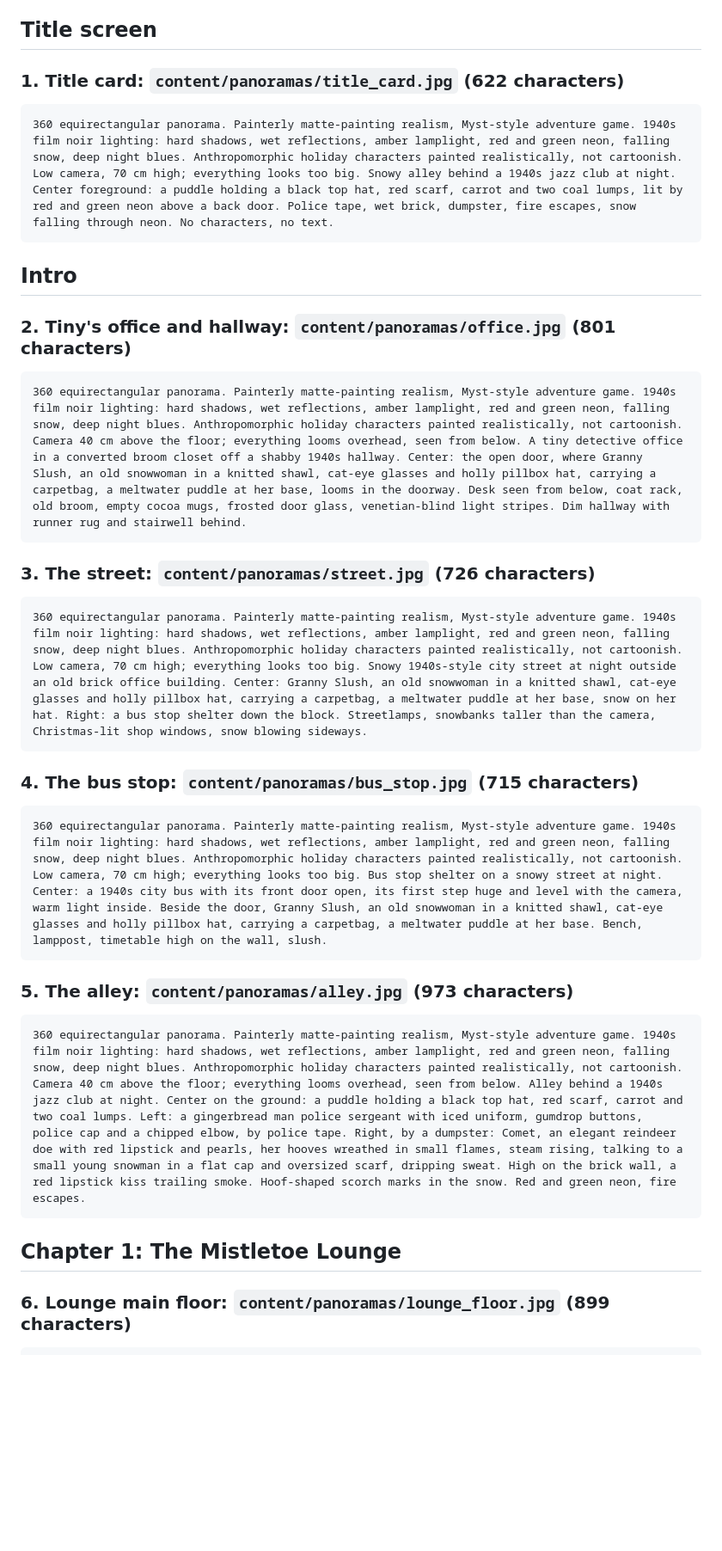
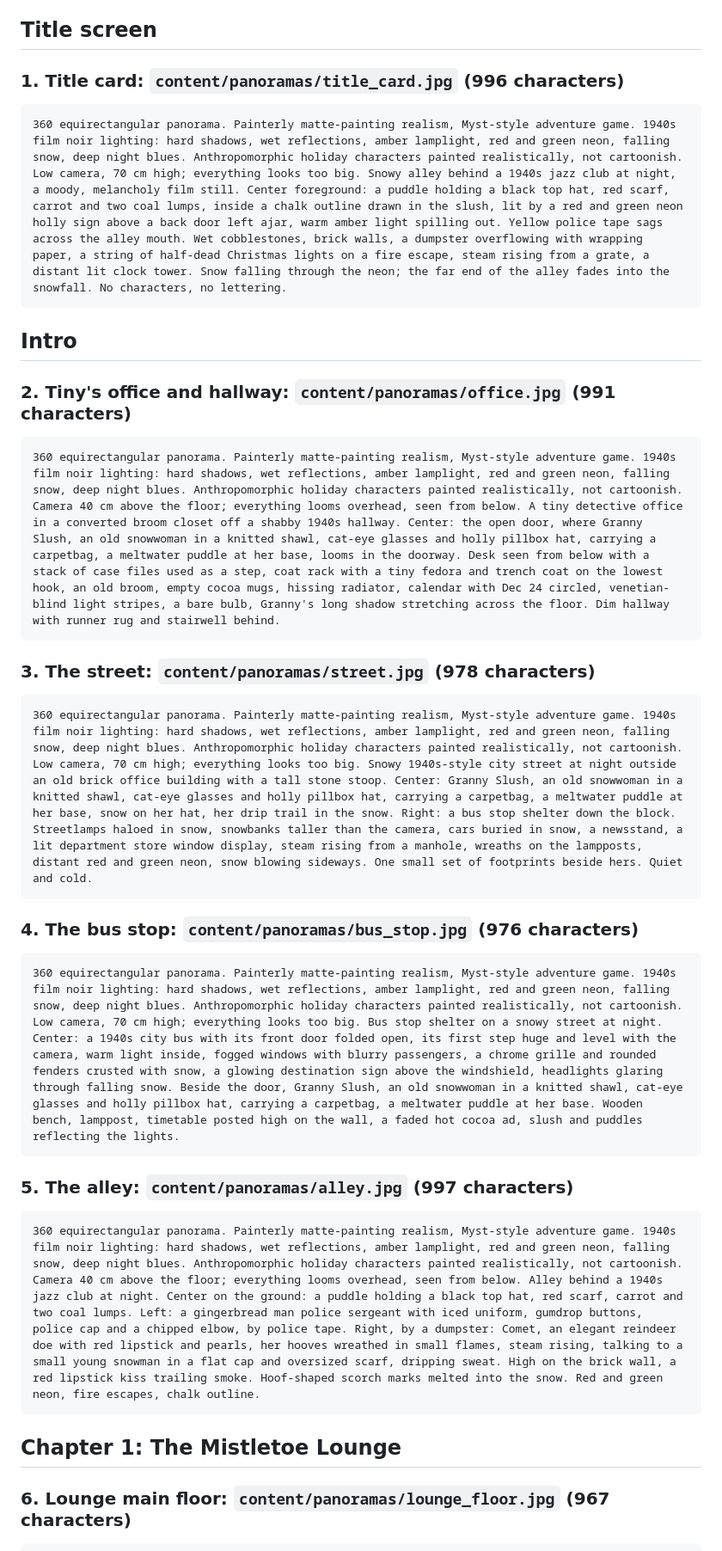
Before and after one commit to Nergalactic/christmas-caper, a Markdown page: art-prompts.md, the part around one of its changes. Shown at 86% size. GitHub-like rendering; blank space fills up the shorter version.

Commit message:
Expand panorama prompts with more set detail, all within 1,000 characters
Co-Authored-By: Claude Opus 5.5 <noreply@anthropic.com>
Claude-Session: https://claude.ai/code/session_01XMkgTJ9bkY2Ami4b5qPidu

````diff
--- a/art-prompts.md
+++ b/art-prompts.md
@@ -12,40 +12,40 @@ Prompts for Cold Case's 360° panoramas, made with Panopulse (panopulse.com/pano
 
 ## Title screen
 
-### 1. Title card: `content/panoramas/title_card.jpg` (622 characters)
+### 1. Title card: `content/panoramas/title_card.jpg` (996 characters)
 
 ```
-360 equirectangular panorama. Painterly matte-painting realism, Myst-style adventure game. 1940s film noir lighting: hard shadows, wet reflections, amber lamplight, red and green neon, falling snow, deep night blues. Anthropomorphic holiday characters painted realistically, not cartoonish. Low camera, 70 cm high; everything looks too big. Snowy alley behind a 1940s jazz club at night. Center foreground: a puddle holding a black top hat, red scarf, carrot and two coal lumps, lit by red and green neon above a back door. Police tape, wet brick, dumpster, fire escapes, snow falling through neon. No characters, no text.
+360 equirectangular panorama. Painterly matte-painting realism, Myst-style adventure game. 1940s film noir lighting: hard shadows, wet reflections, amber lamplight, red and green neon, falling snow, deep night blues. Anthropomorphic holiday characters painted realistically, not cartoonish. Low camera, 70 cm high; everything looks too big. Snowy alley behind a 1940s jazz club at night, a moody, melancholy film still. Center foreground: a puddle holding a black top hat, red scarf, carrot and two coal lumps, inside a chalk outline drawn in the slush, lit by a red and green neon holly sign above a back door left ajar, warm amber light spilling out. Yellow police tape sags across the alley mouth. Wet cobblestones, brick walls, a dumpster overflowing with wrapping paper, a string of half-dead Christmas lights on a fire escape, steam rising from a grate, a distant lit clock tower. Snow falling through the neon; the far end of the alley fades into the snowfall. No characters, no lettering.
 ```
 
 ## Intro
 
-### 2. Tiny's office and hallway: `content/panoramas/office.jpg` (801 characters)
+### 2. Tiny's office and hallway: `content/panoramas/office.jpg` (991 characters)
 
 ```
-360 equirectangular panorama. Painterly matte-painting realism, Myst-style adventure game. 1940s film noir lighting: hard shadows, wet reflections, amber lamplight, red and green neon, falling snow, deep night blues. Anthropomorphic holiday characters painted realistically, not cartoonish. Camera 40 cm above the floor; everything looms overhead, seen from below. A tiny detective office in a converted broom closet off a shabby 1940s hallway. Center: the open door, where Granny Slush, an old snowwoman in a knitted shawl, cat-eye glasses and holly pillbox hat, carrying a carpetbag, a meltwater puddle at her base, looms in the doorway. Desk seen from below, coat rack, old broom, empty cocoa mugs, frosted door glass, venetian-blind light stripes. Dim hallway with runner rug and stairwell behind.
+360 equirectangular panorama. Painterly matte-painting realism, Myst-style adventure game. 1940s film noir lighting: hard shadows, wet reflections, amber lamplight, red and green neon, falling snow, deep night blues. Anthropomorphic holiday characters painted realistically, not cartoonish. Camera 40 cm above the floor; everything looms overhead, seen from below. A tiny detective office in a converted broom closet off a shabby 1940s hallway. Center: the open door, where Granny Slush, an old snowwoman in a knitted shawl, cat-eye glasses and holly pillbox hat, carrying a carpetbag, a meltwater puddle at her base, looms in the doorway. Desk seen from below with a stack of case files used as a step, coat rack with a tiny fedora and trench coat on the lowest hook, an old broom, empty cocoa mugs, hissing radiator, calendar with Dec 24 circled, venetian-blind light stripes, a bare bulb, Granny's long shadow stretching across the floor. Dim hallway with runner rug and stairwell behind.
 ```
 
-### 3. The street: `content/panoramas/street.jpg` (726 characters)
+### 3. The street: `content/panoramas/street.jpg` (978 characters)
 
 ```
-360 equirectangular panorama. Painterly matte-painting realism, Myst-style adventure game. 1940s film noir lighting: hard shadows, wet reflections, amber lamplight, red and green neon, falling snow, deep night blues. Anthropomorphic holiday characters painted realistically, not cartoonish. Low camera, 70 cm high; everything looks too big. Snowy 1940s-style city street at night outside an old brick office building. Center: Granny Slush, an old snowwoman in a knitted shawl, cat-eye glasses and holly pillbox hat, carrying a carpetbag, a meltwater puddle at her base, snow on her hat. Right: a bus stop shelter down the block. Streetlamps, snowbanks taller than the camera, Christmas-lit shop windows, snow blowing sideways.
+360 equirectangular panorama. Painterly matte-painting realism, Myst-style adventure game. 1940s film noir lighting: hard shadows, wet reflections, amber lamplight, red and green neon, falling snow, deep night blues. Anthropomorphic holiday characters painted realistically, not cartoonish. Low camera, 70 cm high; everything looks too big. Snowy 1940s-style city street at night outside an old brick office building with a tall stone stoop. Center: Granny Slush, an old snowwoman in a knitted shawl, cat-eye glasses and holly pillbox hat, carrying a carpetbag, a meltwater puddle at her base, snow on her hat, her drip trail in the snow. Right: a bus stop shelter down the block. Streetlamps haloed in snow, snowbanks taller than the camera, cars buried in snow, a newsstand, a lit department store window display, steam rising from a manhole, wreaths on the lampposts, distant red and green neon, snow blowing sideways. One small set of footprints beside hers. Quiet and cold.
 ```
 
-### 4. The bus stop: `content/panoramas/bus_stop.jpg` (715 characters)
+### 4. The bus stop: `content/panoramas/bus_stop.jpg` (976 characters)
 
 ```
-360 equirectangular panorama. Painterly matte-painting realism, Myst-style adventure game. 1940s film noir lighting: hard shadows, wet reflections, amber lamplight, red and green neon, falling snow, deep night blues. Anthropomorphic holiday characters painted realistically, not cartoonish. Low camera, 70 cm high; everything looks too big. Bus stop shelter on a snowy street at night. Center: a 1940s city bus with its front door open, its first step huge and level with the camera, warm light inside. Beside the door, Granny Slush, an old snowwoman in a knitted shawl, cat-eye glasses and holly pillbox hat, carrying a carpetbag, a meltwater puddle at her base. Bench, lamppost, timetable high on the wall, slush.
+360 equirectangular panorama. Painterly matte-painting realism, Myst-style adventure game. 1940s film noir lighting: hard shadows, wet reflections, amber lamplight, red and green neon, falling snow, deep night blues. Anthropomorphic holiday characters painted realistically, not cartoonish. Low camera, 70 cm high; everything looks too big. Bus stop shelter on a snowy street at night. Center: a 1940s city bus with its front door folded open, its first step huge and level with the camera, warm light inside, fogged windows with blurry passengers, a chrome grille and rounded fenders crusted with snow, a glowing destination sign above the windshield, headlights glaring through falling snow. Beside the door, Granny Slush, an old snowwoman in a knitted shawl, cat-eye glasses and holly pillbox hat, carrying a carpetbag, a meltwater puddle at her base. Wooden bench, lamppost, timetable posted high on the wall, a faded hot cocoa ad, slush and puddles reflecting the lights.
 ```
 
-### 5. The alley: `content/panoramas/alley.jpg` (973 characters)
+### 5. The alley: `content/panoramas/alley.jpg` (997 characters)
 
 ```
-360 equirectangular panorama. Painterly matte-painting realism, Myst-style adventure game. 1940s film noir lighting: hard shadows, wet reflections, amber lamplight, red and green neon, falling snow, deep night blues. Anthropomorphic holiday characters painted realistically, not cartoonish. Camera 40 cm above the floor; everything looms overhead, seen from below. Alley behind a 1940s jazz club at night. Center on the ground: a puddle holding a black top hat, red scarf, carrot and two coal lumps. Left: a gingerbread man police sergeant with iced uniform, gumdrop buttons, police cap and a chipped elbow, by police tape. Right, by a dumpster: Comet, an elegant reindeer doe with red lipstick and pearls, her hooves wreathed in small flames, steam rising, talking to a small young snowman in a flat cap and oversized scarf, dripping sweat. High on the brick wall, a red lipstick kiss trailing smoke. Hoof-shaped scorch marks in the snow. Red and green neon, fire escapes.
+360 equirectangular panorama. Painterly matte-painting realism, Myst-style adventure game. 1940s film noir lighting: hard shadows, wet reflections, amber lamplight, red and green neon, falling snow, deep night blues. Anthropomorphic holiday characters painted realistically, not cartoonish. Camera 40 cm above the floor; everything looms overhead, seen from below. Alley behind a 1940s jazz club at night. Center on the ground: a puddle holding a black top hat, red scarf, carrot and two coal lumps. Left: a gingerbread man police sergeant with iced uniform, gumdrop buttons, police cap and a chipped elbow, by police tape. Right, by a dumpster: Comet, an elegant reindeer doe with red lipstick and pearls, her hooves wreathed in small flames, steam rising, talking to a small young snowman in a flat cap and oversized scarf, dripping sweat. High on the brick wall, a red lipstick kiss trailing smoke. Hoof-shaped scorch marks melted into the snow. Red and green neon, fire escapes, chalk outline.
 ```
 
 ## Chapter 1: The Mistletoe Lounge
 
-### 6. Lounge main floor: `content/panoramas/lounge_floor.jpg` (899 characters)
+### 6. Lounge main floor: `content/panoramas/lounge_floor.jpg` (967 characters)
 
 ```
````
Also changed, not shown: other parts of art-prompts.md (+3 -3 lines).
